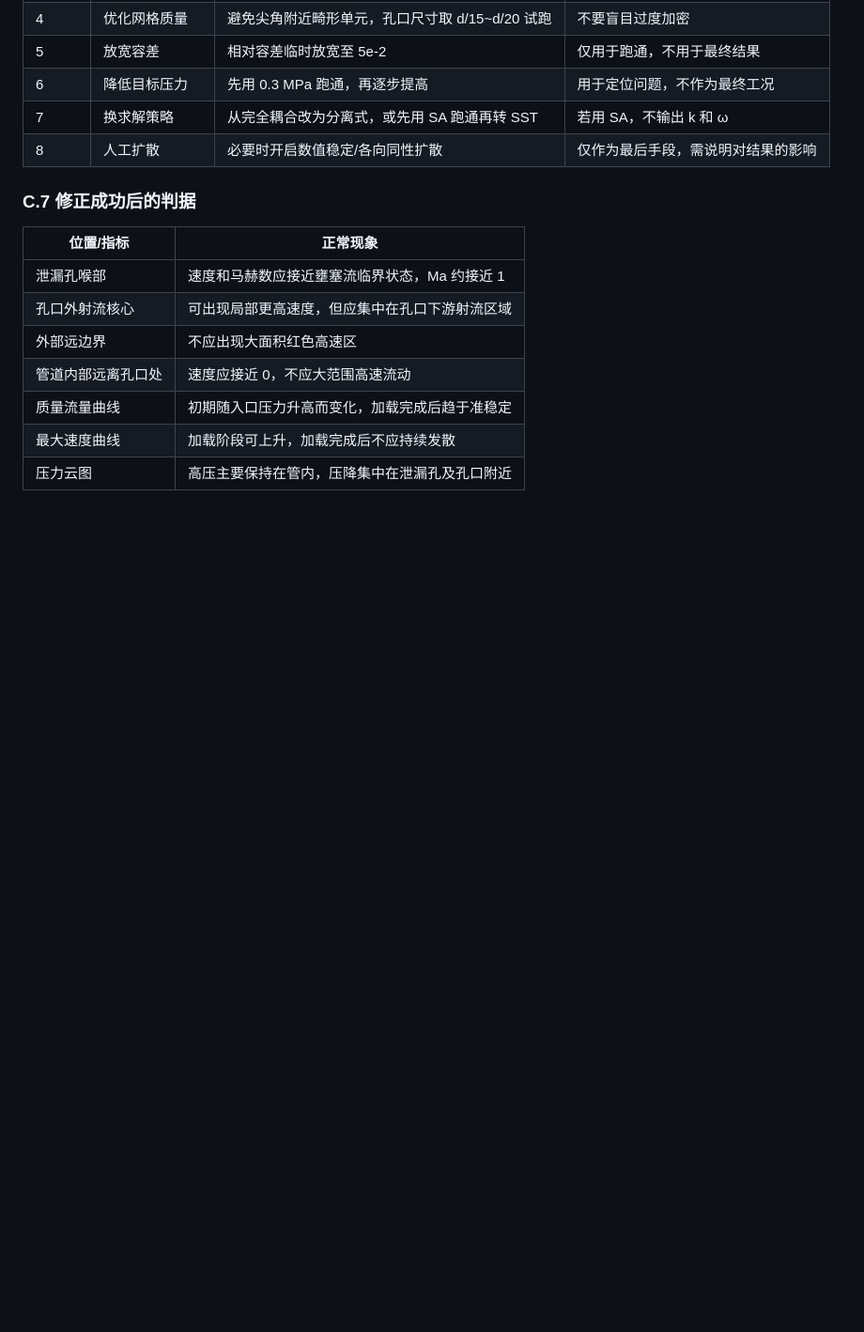
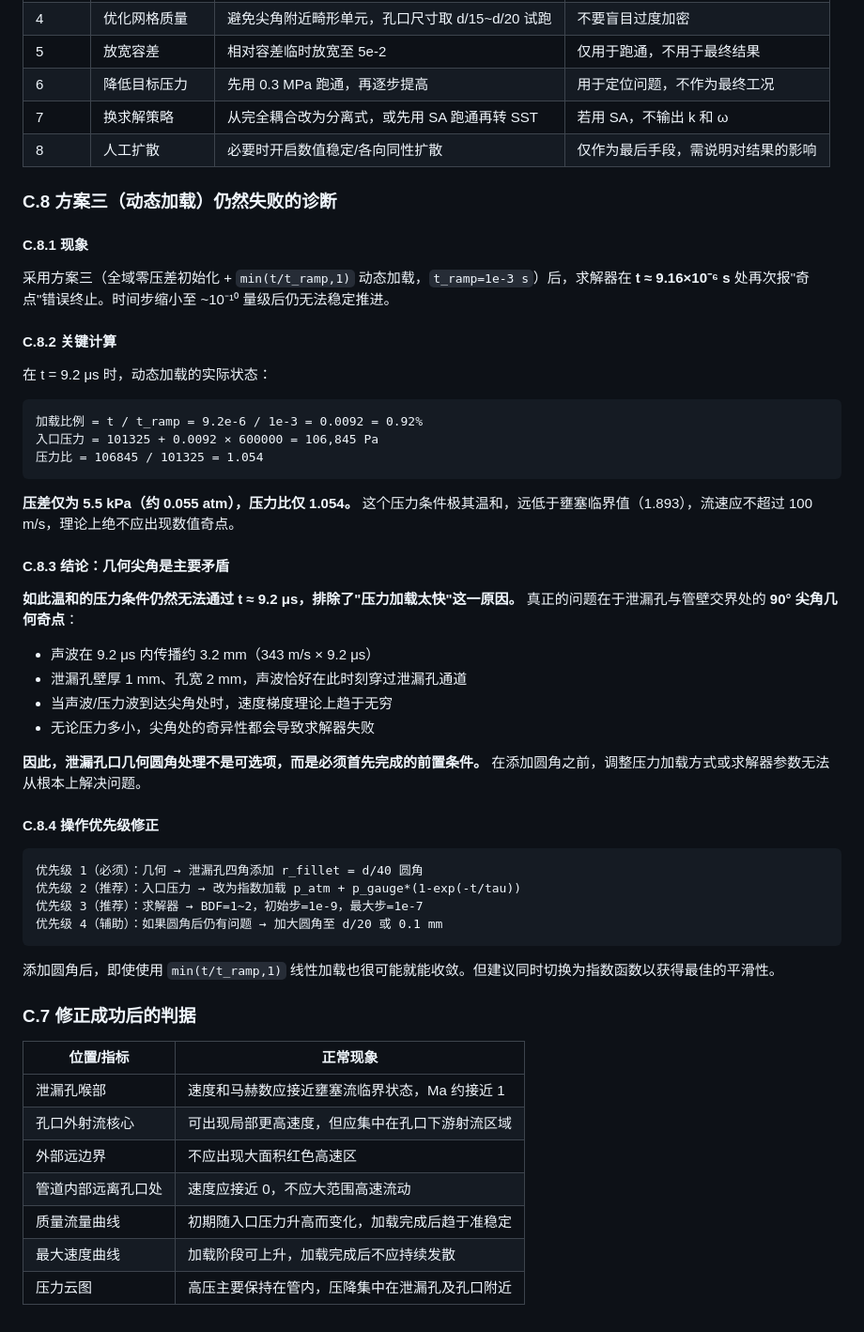
Before and after one commit to aiwa7816/test-agent, a Markdown page: 地铁空气管路二维泄漏COMSOL仿真参数设计说明.md, the part around the change. Shown at 94% size. Rendered like a GitHub page; blank space fills up the shorter version.

Commit message:
docs: 添加 C.8 — 方案三动态加载仍失败的诊断
关键发现：t=9.2μs 时压力比仅 1.054（压差 5.5 kPa），
如此温和条件仍然失败，排除'压力加载太快'原因。
确认 90° 尖角几何奇点是主要矛盾，圆角处理为必要前置条件。

Co-authored-by: aiwa7816 <aiwa7816@users.noreply.github.com>

````diff
--- a/地铁空气管路二维泄漏COMSOL仿真参数设计说明.md
+++ b/地铁空气管路二维泄漏COMSOL仿真参数设计说明.md
@@ -498,6 +498,46 @@ r_fillet = d/40
 | 7 | 换求解策略 | 从完全耦合改为分离式，或先用 SA 跑通再转 SST | 若用 SA，不输出 k 和 ω |
 | 8 | 人工扩散 | 必要时开启数值稳定/各向同性扩散 | 仅作为最后手段，需说明对结果的影响 |
 
+### C.8 方案三（动态加载）仍然失败的诊断
+
+#### C.8.1 现象
+
+采用方案三（全域零压差初始化 + `min(t/t_ramp,1)` 动态加载，`t_ramp=1e-3 s`）后，求解器在 **t ≈ 9.16×10⁻⁶ s** 处再次报"奇点"错误终止。时间步缩小至 ~10⁻¹⁰ 量级后仍无法稳定推进。
+
+#### C.8.2 关键计算
+
+在 t = 9.2 μs 时，动态加载的实际状态：
+
+```
+加载比例 = t / t_ramp = 9.2e-6 / 1e-3 = 0.0092 = 0.92%
+入口压力 = 101325 + 0.0092 × 600000 = 106,845 Pa
+压力比 = 106845 / 101325 = 1.054
+```
+
+**压差仅为 5.5 kPa（约 0.055 atm），压力比仅 1.054。** 这个压力条件极其温和，远低于壅塞临界值（1.893），流速应不超过 100 m/s，理论上绝不应出现数值奇点。
+
+#### C.8.3 结论：几何尖角是主要矛盾
+
+**如此温和的压力条件仍然无法通过 t ≈ 9.2 μs，排除了"压力加载太快"这一原因。** 真正的问题在于泄漏孔与管壁交界处的 **90° 尖角几何奇点**：
+
+- 声波在 9.2 μs 内传播约 3.2 mm（343 m/s × 9.2 μs）
+- 泄漏孔壁厚 1 mm、孔宽 2 mm，声波恰好在此时刻穿过泄漏孔通道
+- 当声波/压力波到达尖角处时，速度梯度理论上趋于无穷
+- 无论压力多小，尖角处的奇异性都会导致求解器失败
+
+**因此，泄漏孔口几何圆角处理不是可选项，而是必须首先完成的前置条件。** 在添加圆角之前，调整压力加载方式或求解器参数无法从根本上解决问题。
+
+#### C.8.4 操作优先级修正
+
+```
+优先级 1（必须）：几何 → 泄漏孔四角添加 r_fillet = d/40 圆角
+优先级 2（推荐）：入口压力 → 改为指数加载 p_atm + p_gauge*(1-exp(-t/tau))
+优先级 3（推荐）：求解器 → BDF=1~2，初始步=1e-9，最大步=1e-7
+优先级 4（辅助）：如果圆角后仍有问题 → 加大圆角至 d/20 或 0.1 mm
+```
+
+添加圆角后，即使使用 `min(t/t_ramp,1)` 线性加载也很可能就能收敛。但建议同时切换为指数函数以获得最佳的平滑性。
+
 ### C.7 修正成功后的判据
 
 | 位置/指标 | 正常现象 |
````
